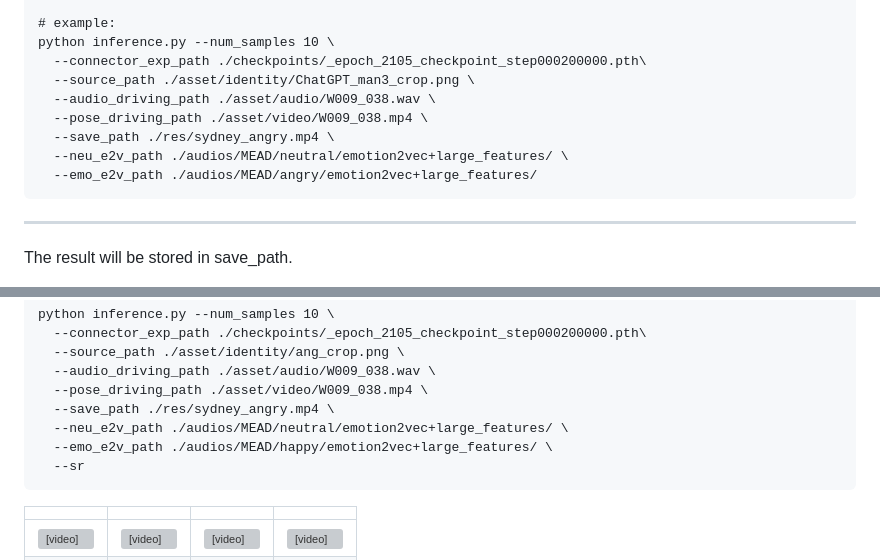
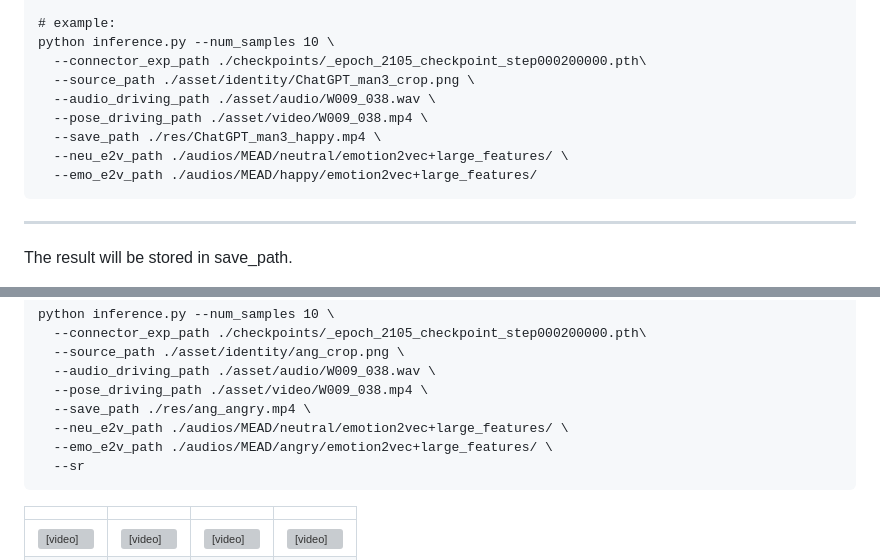
Before and after one commit to ChanHyeok-Choi/C-MET, a Markdown page: README.md, 2 parts joined by grey strips. Drawn GitHub-style; grey boxes are pictures that could not be loaded.

````diff
--- a/README.md
+++ b/README.md
@@ -91,9 +91,9 @@ Download the [checkpoints](https://drive.google.com/file/d/1cTB3GqCDIigtedh-SNzU
     --source_path ./asset/identity/ChatGPT_man3_crop.png \
     --audio_driving_path ./asset/audio/W009_038.wav \
     --pose_driving_path ./asset/video/W009_038.mp4 \
-    --save_path ./res/sydney_angry.mp4 \
+    --save_path ./res/ChatGPT_man3_happy.mp4 \
     --neu_e2v_path ./audios/MEAD/neutral/emotion2vec+large_features/ \
-    --emo_e2v_path ./audios/MEAD/angry/emotion2vec+large_features/
+    --emo_e2v_path ./audios/MEAD/happy/emotion2vec+large_features/
   ```
   ****
 
@@ -130,9 +130,9 @@ Here are some examples:
     --source_path ./asset/identity/ang_crop.png \
     --audio_driving_path ./asset/audio/W009_038.wav \
     --pose_driving_path ./asset/video/W009_038.mp4 \
-    --save_path ./res/sydney_angry.mp4 \
+    --save_path ./res/ang_angry.mp4 \
     --neu_e2v_path ./audios/MEAD/neutral/emotion2vec+large_features/ \
-    --emo_e2v_path ./audios/MEAD/happy/emotion2vec+large_features/ \
+    --emo_e2v_path ./audios/MEAD/angry/emotion2vec+large_features/ \
     --sr
   ```
 
````
